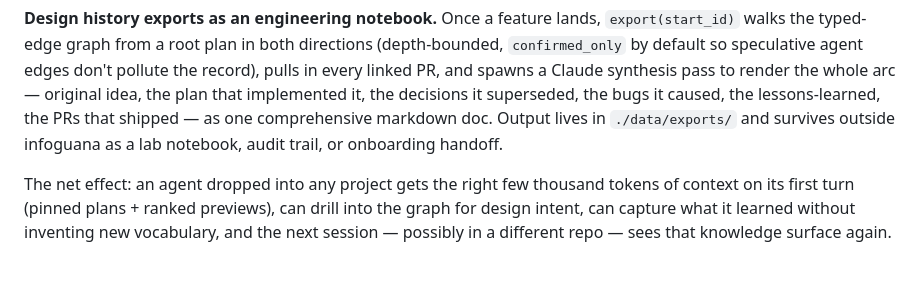
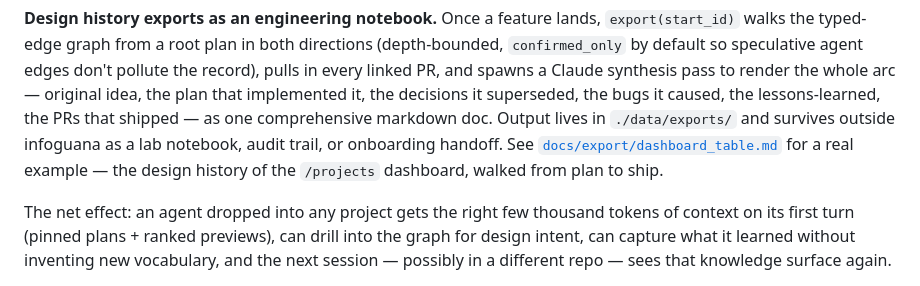
Before and after one commit to ryan-barry-99/infoguana, a Markdown page: README.md, the part around the change. Drawn GitHub-style.

Commit message:
Link example export doc from 'engineering notebook' paragraph

```diff
--- a/README.md
+++ b/README.md
@@ -79,7 +79,10 @@ Claude synthesis pass to render the whole arc — original idea, the plan
 that implemented it, the decisions it superseded, the bugs it caused, the
 lessons-learned, the PRs that shipped — as one comprehensive markdown doc.
 Output lives in `./data/exports/` and survives outside infoguana as a lab
-notebook, audit trail, or onboarding handoff.
+notebook, audit trail, or onboarding handoff. See
+[`docs/export/dashboard_table.md`](docs/export/dashboard_table.md) for a real
+example — the design history of the `/projects` dashboard, walked from
+plan to ship.
 
 The net effect: an agent dropped into any project gets the right few
 thousand tokens of context on its first turn (pinned plans + ranked
```
Also changed, not shown: docs/export/dashboard_table.md (added, +123 -0 lines).
